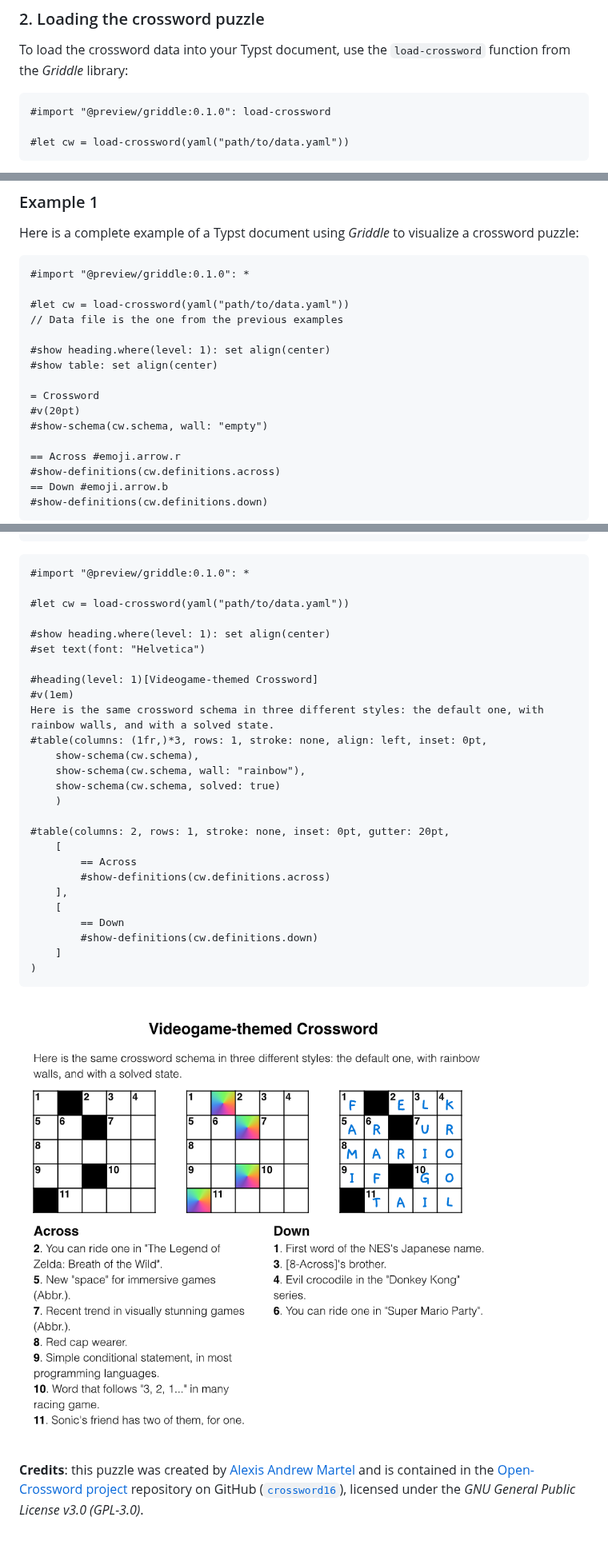
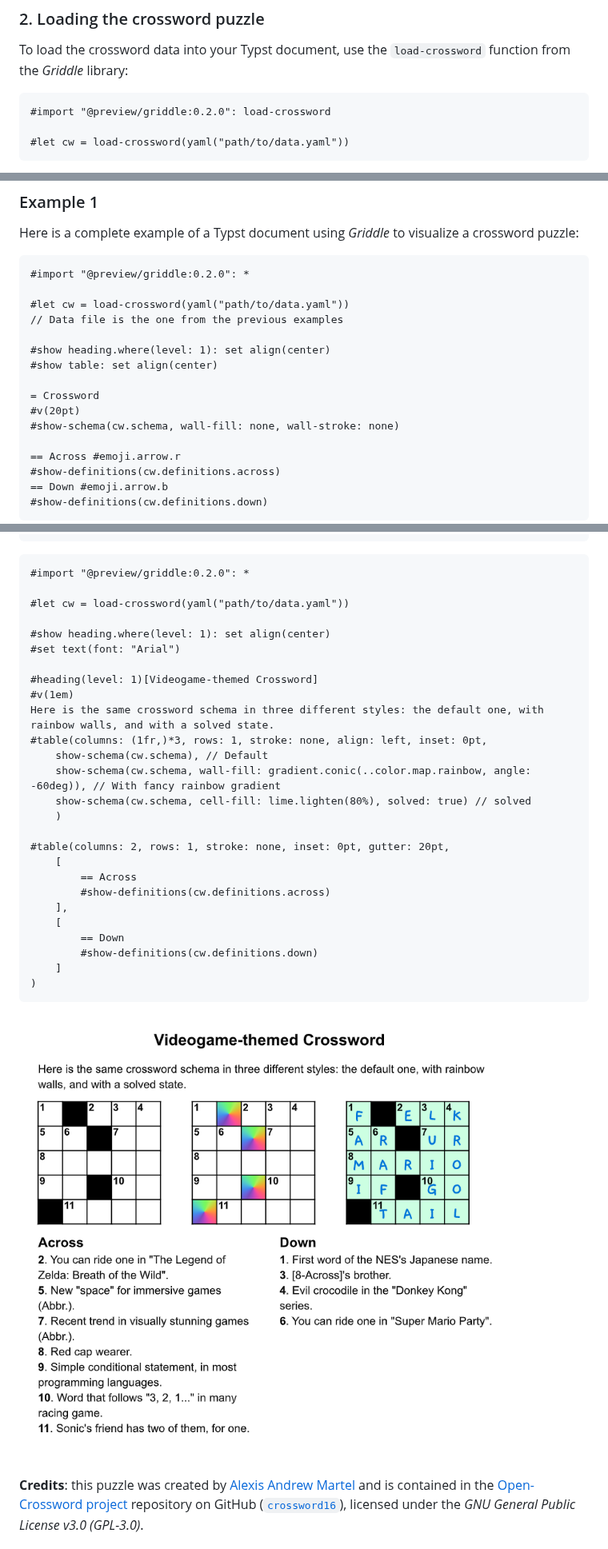
Before and after one commit to micheledusi/Griddle, a Markdown page: README.md, 3 parts joined by grey strips. Shown at 80% size. Rendered like a GitHub page; pictures changed too: docs/example_crossword16.png.

````diff
--- a/README.md
+++ b/README.md
@@ -61,7 +88,7 @@ As it can be observed, each entry is composed by some mandatory and optional fie
 ### 2. Loading the crossword puzzle
 To load the crossword data into your Typst document, use the `load-crossword` function from the _Griddle_ library:
 ```typ
-#import "@preview/griddle:0.1.0": load-crossword
+#import "@preview/griddle:0.2.0": load-crossword
 
 #let cw = load-crossword(yaml("path/to/data.yaml"))
 ```
@@ -132,7 +169,7 @@ The `show-definitions` function automatically formats the entries in an ordered
 Here is a complete example of a Typst document using _Griddle_ to visualize a crossword puzzle:
 
 ```typ
-#import "@preview/griddle:0.1.0": *
+#import "@preview/griddle:0.2.0": *
 
 #let cw = load-crossword(yaml("path/to/data.yaml"))
 // Data file is the one from the previous examples
@@ -142,7 +179,7 @@ Here is a complete example of a Typst document using _Griddle_ to visualize a cr
 
 = Crossword
 #v(20pt)
-#show-schema(cw.schema, wall: "empty")
+#show-schema(cw.schema, wall-fill: none, wall-stroke: none)
 
 == Across #emoji.arrow.r
 #show-definitions(cw.definitions.across)
@@ -173,20 +210,20 @@ down:
 ```
 
 ```typ
-#import "@preview/griddle:0.1.0": *
+#import "@preview/griddle:0.2.0": *
 
 #let cw = load-crossword(yaml("path/to/data.yaml"))
 
 #show heading.where(level: 1): set align(center)
-#set text(font: "Helvetica")
+#set text(font: "Arial")
 
 #heading(level: 1)[Videogame-themed Crossword]
 #v(1em)
 Here is the same crossword schema in three different styles: the default one, with rainbow walls, and with a solved state.
 #table(columns: (1fr,)*3, rows: 1, stroke: none, align: left, inset: 0pt,
-	show-schema(cw.schema),
-	show-schema(cw.schema, wall: "rainbow"),
-	show-schema(cw.schema, solved: true)
+	show-schema(cw.schema), // Default
+	show-schema(cw.schema, wall-fill: gradient.conic(..color.map.rainbow, angle: -60deg)), // With fancy rainbow gradient
+	show-schema(cw.schema, cell-fill: lime.lighten(80%), solved: true) // solved
 	)
 
 #table(columns: 2, rows: 1, stroke: none, inset: 0pt, gutter: 20pt,
````
Also changed, not shown: other parts of README.md (+64 -16 lines), docs/example_init.png (added), docs/example_mini.png (added), docs/example_mini_fancy.png (added), docs/example_sator.png (renamed from docs/example2.png), 9 other files.
